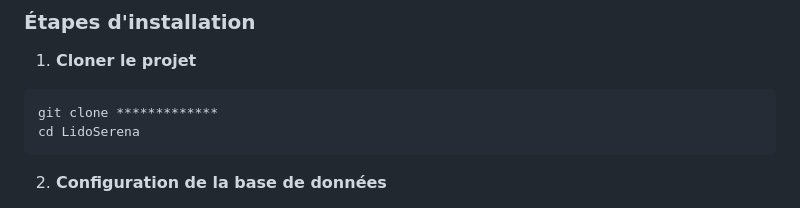
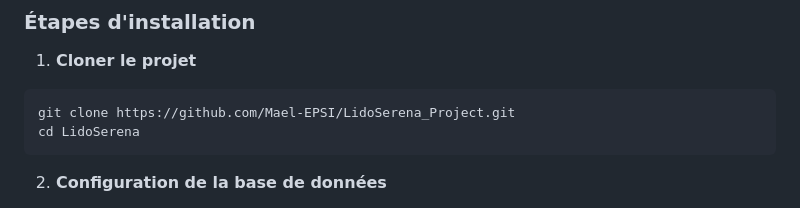
Before and after one commit to Mael-EPSI/LidoSerena_Project, a Markdown page: LidoSerena/Rendufinal.md, the part around one of its changes. Drawn GitHub-style.

````diff
--- a/LidoSerena/Rendufinal.md
+++ b/LidoSerena/Rendufinal.md
@@ -20,7 +20,7 @@ Une interface administrateur permet de **modifier les plats, menus et boissons**
 
 1. **Cloner le projet**
 ```bash
-git clone *************
+git clone https://github.com/Mael-EPSI/LidoSerena_Project.git
 cd LidoSerena
 ```
 
````
Also changed, not shown: other parts of LidoSerena/Rendufinal.md (+1 -1 lines).
